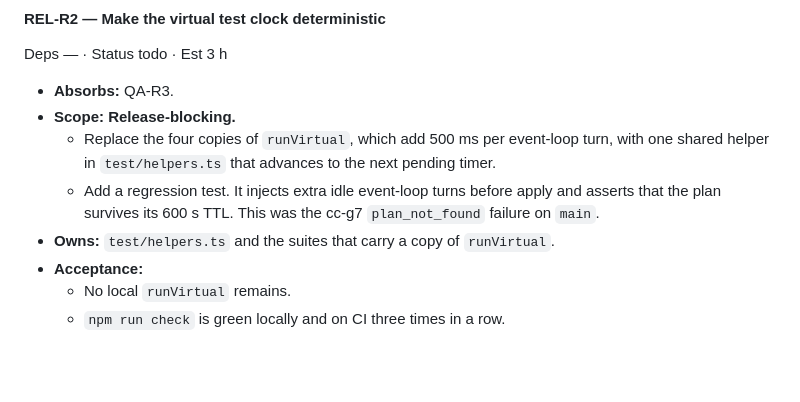
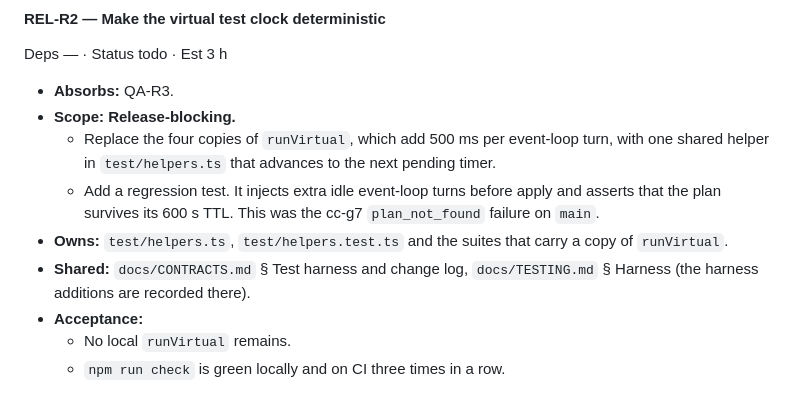
Before and after one commit to IvanBBaev/tiktok-mcp, a Markdown page: docs/ROADMAP.md, the part around the change. GitHub-like rendering; blank space fills up the shorter version.

Commit message:
docs(roadmap): list the harness docs and self-tests under REL-R2

```diff
--- a/docs/ROADMAP.md
+++ b/docs/ROADMAP.md
@@ -329,7 +329,10 @@ Deps — · Status todo · Est 3 h
   - Add a regression test. It injects extra idle event-loop turns before apply
     and asserts that the plan survives its 600 s TTL. This was the cc-g7
     `plan_not_found` failure on `main`.
-- **Owns:** `test/helpers.ts` and the suites that carry a copy of `runVirtual`.
+- **Owns:** `test/helpers.ts`, `test/helpers.test.ts` and the suites that carry a copy of
+  `runVirtual`.
+- **Shared:** `docs/CONTRACTS.md` § Test harness and change log, `docs/TESTING.md`
+  § Harness (the harness additions are recorded there).
 - **Acceptance:**
   - No local `runVirtual` remains.
   - `npm run check` is green locally and on CI three times in a row.
```
